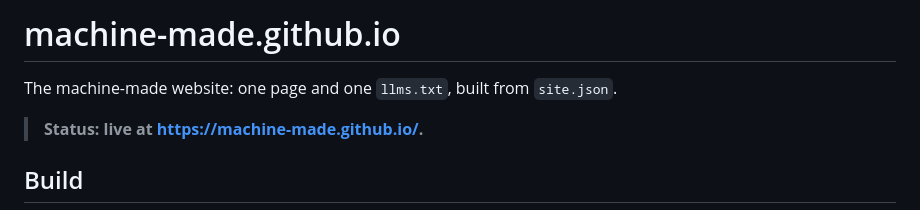
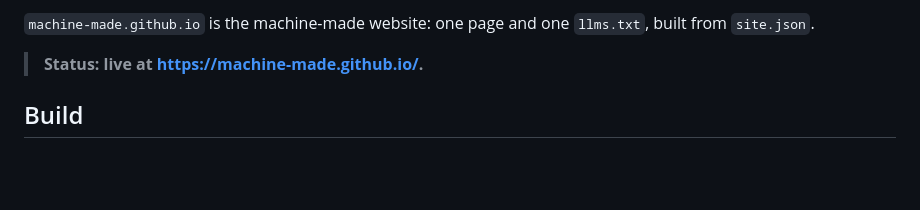
Before and after one commit to machine-made/machine-made.github.io, a Markdown page: README.md, the part around the change. GitHub-like rendering; blank space fills up the shorter version.

Commit message:
README opening in the house shape: banner, badge row, name-first line, no title heading
Co-authored-by: Ricardo Frantz <4220623+ricardofrantz@users.noreply.github.com>

```diff
--- a/README.md
+++ b/README.md
@@ -1,6 +1,4 @@
-# machine-made.github.io
-
-The machine-made website: one page and one `llms.txt`, built from `site.json`.
+`machine-made.github.io` is the machine-made website: one page and one `llms.txt`, built from `site.json`.
 
 > **Status: live at https://machine-made.github.io/.**
 
```
